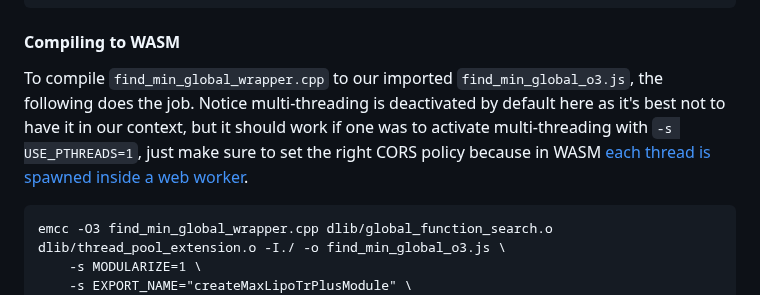
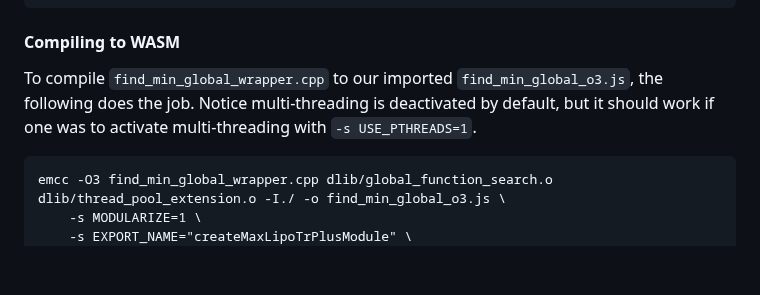
Before and after one commit to abgag70/blog, a Markdown page: articles/test.md, the part around the change. GitHub-like rendering; blank space fills up the shorter version.

````diff
--- a/articles/test.md
+++ b/articles/test.md
@@ -185,7 +185,7 @@ EMSCRIPTEN_BINDINGS(max_lipo_tr_plus_module) {
 
 #### Compiling to WASM
 
-To compile ```find_min_global_wrapper.cpp``` to our imported ```find_min_global_o3.js```, the following does the job. Notice multi-threading is deactivated by default here as it's best not to have it in our context, but it should work if one was to activate multi-threading with ```-s USE_PTHREADS=1```, just make sure to set the right CORS policy because in WASM [each thread is spawned inside a web worker](https://web.dev/articles/webassembly-threads?hl=en).
+To compile ```find_min_global_wrapper.cpp``` to our imported ```find_min_global_o3.js```, the following does the job. Notice multi-threading is deactivated by default, but it should work if one was to activate multi-threading with ```-s USE_PTHREADS=1```.
 
 ```
 emcc -O3 find_min_global_wrapper.cpp dlib/global_function_search.o dlib/thread_pool_extension.o -I./ -o find_min_global_o3.js \
````
